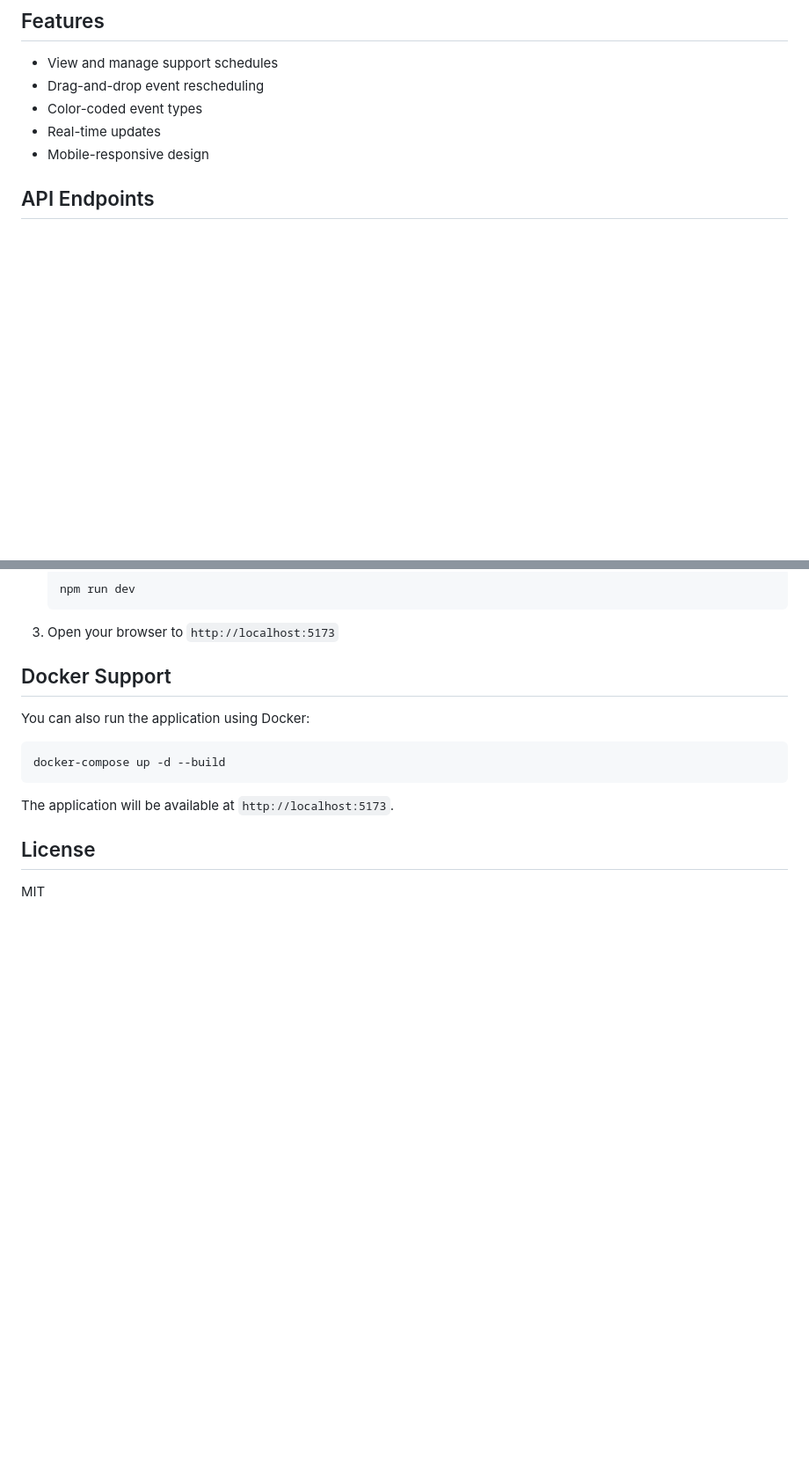
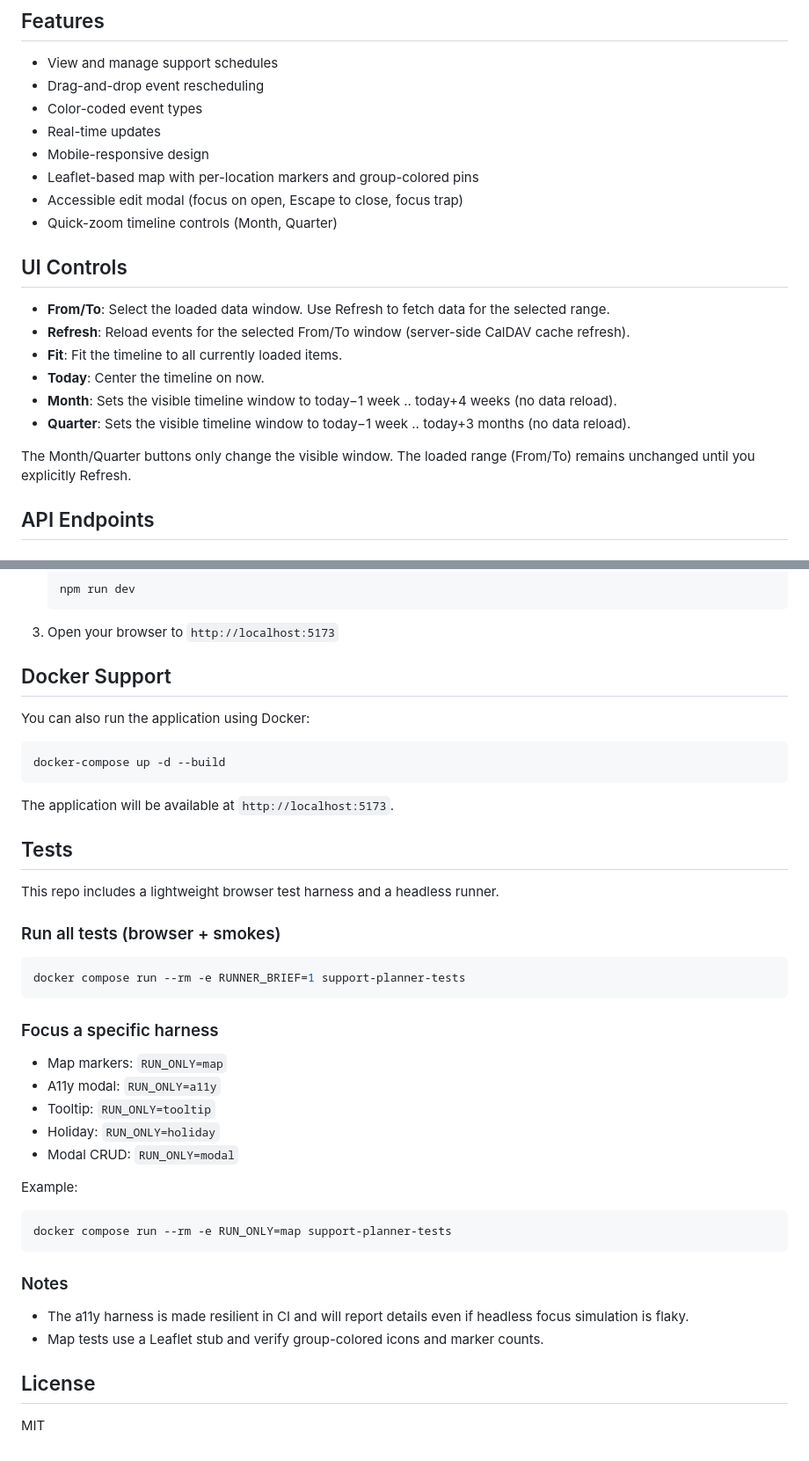
Before and after one commit to snizzleorg/supportplanner, a Markdown page: README.md, 2 parts joined by grey strips. Shown: that part at 88% size. Rendered like a GitHub page; blank space fills up the shorter version.

Commit message:
docs: add test harness docs and UI controls section to README

````diff
--- a/README.md
+++ b/README.md
@@ -9,6 +9,20 @@ A web-based support planning tool that integrates with Nextcloud CalDAV for cale
 - Color-coded event types
 - Real-time updates
 - Mobile-responsive design
+- Leaflet-based map with per-location markers and group-colored pins
+- Accessible edit modal (focus on open, Escape to close, focus trap)
+- Quick-zoom timeline controls (Month, Quarter)
+
+## UI Controls
+
+- **From/To**: Select the loaded data window. Use Refresh to fetch data for the selected range.
+- **Refresh**: Reload events for the selected From/To window (server-side CalDAV cache refresh).
+- **Fit**: Fit the timeline to all currently loaded items.
+- **Today**: Center the timeline on now.
+- **Month**: Sets the visible timeline window to today−1 week .. today+4 weeks (no data reload).
+- **Quarter**: Sets the visible timeline window to today−1 week .. today+3 months (no data reload).
+
+The Month/Quarter buttons only change the visible window. The loaded range (From/To) remains unchanged until you explicitly Refresh.
 
 ## API Endpoints
 
@@ -291,6 +305,35 @@ docker-compose up -d --build
 
 The application will be available at `http://localhost:5173`.
 
+## Tests
+
+This repo includes a lightweight browser test harness and a headless runner.
+
+### Run all tests (browser + smokes)
+
+```bash
+docker compose run --rm -e RUNNER_BRIEF=1 support-planner-tests
+```
+
+### Focus a specific harness
+
+- Map markers: `RUN_ONLY=map`
+- A11y modal: `RUN_ONLY=a11y`
+- Tooltip: `RUN_ONLY=tooltip`
+- Holiday: `RUN_ONLY=holiday`
+- Modal CRUD: `RUN_ONLY=modal`
+
+Example:
+
+```bash
+docker compose run --rm -e RUN_ONLY=map support-planner-tests
+```
+
+### Notes
+
+- The a11y harness is made resilient in CI and will report details even if headless focus simulation is flaky.
+- Map tests use a Leaflet stub and verify group-colored icons and marker counts.
+
 ## License
 
 MIT
````
Also changed, not shown: 1 other file.
